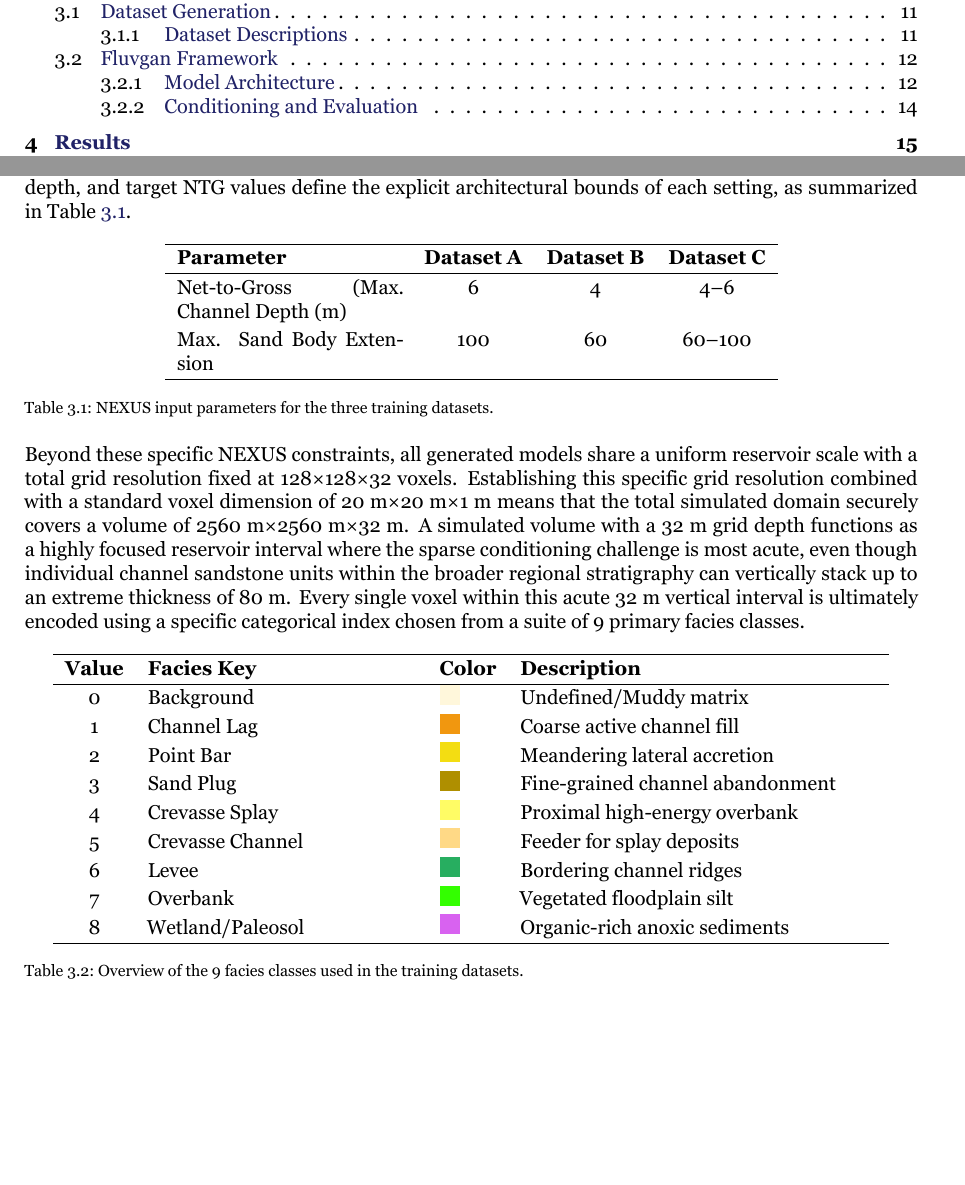
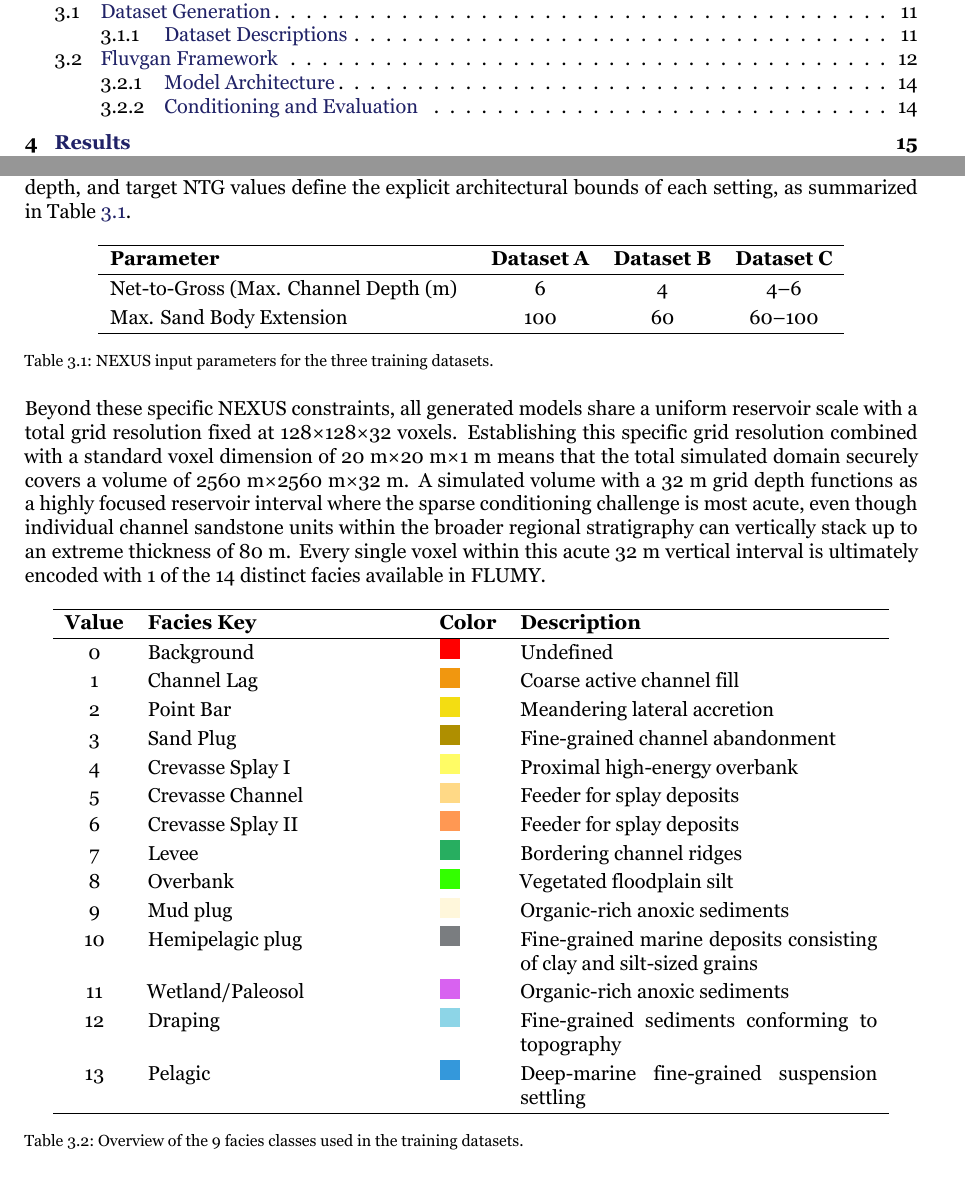
Before and after one commit to Matglassaa/Master_thesis_report_latex, a LaTeX thesis (report-apa.tex, which reads chapters/chapter-3.tex): two parts of pages 7 and 19 of 27, joined at a grey line, cut so that both start at the same text, the shorter picture padded with empty space. Compiled offline with XeLaTeX; a missing font is replaced by an installed copy or a similar font; a LaTeX package or settings file that is missing is left out.

Commit message:
small update: increased facies table

```diff
--- a/chapters/chapter-3.tex
+++ b/chapters/chapter-3.tex
@@ -16,7 +16,7 @@ This transitional depositional system and the overall geological variability acr
 \begin{table}[htbp]
     \centering
     \renewcommand{\arraystretch}{1.2}
-    \begin{tabular}{p{0.25\textwidth}ccc}
+    \begin{tabular}{p{0.40\textwidth}ccc}
         \hline
         \textbf{Parameter} & \textbf{Dataset A} & \textbf{Dataset B} & \textbf{Dataset C} \\
         \hline
@@ -29,7 +29,7 @@ This transitional depositional system and the overall geological variability acr
     \label{tab:NEXUS_input}
 \end{table}
 
-Beyond these specific NEXUS constraints, all generated models share a uniform reservoir scale with a total grid resolution fixed at 128×128×32 voxels. Establishing this specific grid resolution combined with a standard voxel dimension of 20 m×20 m×1 m means that the total simulated domain securely covers a volume of 2560 m×2560 m×32 m. A simulated volume with a 32~m grid depth functions as a highly focused reservoir interval where the sparse conditioning challenge is most acute, even though individual channel sandstone units within the broader regional stratigraphy can vertically stack up to an extreme thickness of 80~m. Every single voxel within this acute 32~m vertical interval is ultimately encoded using a specific categorical index chosen from a suite of 9 primary facies classes.
+Beyond these specific NEXUS constraints, all generated models share a uniform reservoir scale with a total grid resolution fixed at 128×128×32 voxels. Establishing this specific grid resolution combined with a standard voxel dimension of 20 m×20 m×1 m means that the total simulated domain securely covers a volume of 2560 m×2560 m×32 m. A simulated volume with a 32~m grid depth functions as a highly focused reservoir interval where the sparse conditioning challenge is most acute, even though individual channel sandstone units within the broader regional stratigraphy can vertically stack up to an extreme thickness of 80~m. Every single voxel within this acute 32~m vertical interval is ultimately encoded with 1 of the 14 distinct facies available in FLUMY.
 
 \begin{table}[htbp]
     \centering
@@ -38,15 +38,20 @@ Beyond these specific NEXUS constraints, all generated models share a uniform re
         \hline
         \textbf{Value} & \textbf{Facies Key} & \textbf{Color} & \textbf{Description} \\
         \hline
-        0 & Background & \textcolor[HTML]{FFF7DB}{\rule{10pt}{10pt}} & Undefined/Muddy matrix \\
+        0 & Background & \textcolor[HTML]{FF0000}{\rule{10pt}{10pt}} & Undefined \\
         1 & Channel Lag & \textcolor[HTML]{F1970F}{\rule{10pt}{10pt}} & Coarse active channel fill \\
         2 & Point Bar & \textcolor[HTML]{F3DD12}{\rule{10pt}{10pt}} & Meandering lateral accretion \\
         3 & Sand Plug & \textcolor[HTML]{AF8F00}{\rule{10pt}{10pt}} & Fine-grained channel abandonment \\
-        4 & Crevasse Splay & \textcolor[HTML]{FFFC65}{\rule{10pt}{10pt}} & Proximal high-energy overbank \\
+        4 & Crevasse Splay I & \textcolor[HTML]{FFFC65}{\rule{10pt}{10pt}} & Proximal high-energy overbank \\
         5 & Crevasse Channel & \textcolor[HTML]{FFD986}{\rule{10pt}{10pt}} & Feeder for splay deposits \\
-        6 & Levee & \textcolor[HTML]{27AE60}{\rule{10pt}{10pt}} & Bordering channel ridges \\
-        7 & Overbank & \textcolor[HTML]{33FF00}{\rule{10pt}{10pt}} & Vegetated floodplain silt \\
-        8 & Wetland/Paleosol & \textcolor[HTML]{D862F0}{\rule{10pt}{10pt}} & Organic-rich anoxic sediments \\
+        6 & Crevasse Splay II & \textcolor[HTML]{FF9853}{\rule{10pt}{10pt}} & Feeder for splay deposits \\
+        7 & Levee & \textcolor[HTML]{27AE60}{\rule{10pt}{10pt}} & Bordering channel ridges \\
+        8 & Overbank & \textcolor[HTML]{33FF00}{\rule{10pt}{10pt}} & Vegetated floodplain silt \\
+        9 & Mud plug & \textcolor[HTML]{FFF7DB}{\rule{10pt}{10pt}} & Organic-rich anoxic sediments \\
+        10 & Hemipelagic plug & \textcolor[HTML]{7A7D80}{\rule{10pt}{10pt}} & Fine-grained marine deposits consisting of clay and silt-sized grains \\
+        11 & Wetland/Paleosol & \textcolor[HTML]{D862F0}{\rule{10pt}{10pt}} & Organic-rich anoxic sediments \\
+        12 & Draping & \textcolor[HTML]{8DD5E7}{\rule{10pt}{10pt}} & Fine-grained sediments conforming to topography \\
+        13 & Pelagic & \textcolor[HTML]{3498DB}{\rule{10pt}{10pt}} & Deep-marine fine-grained suspension settling \\
         \hline
     \end{tabular}
     \caption{Overview of the 9 facies classes used in the training datasets.}\label{tab:facies_config_overview}
```
